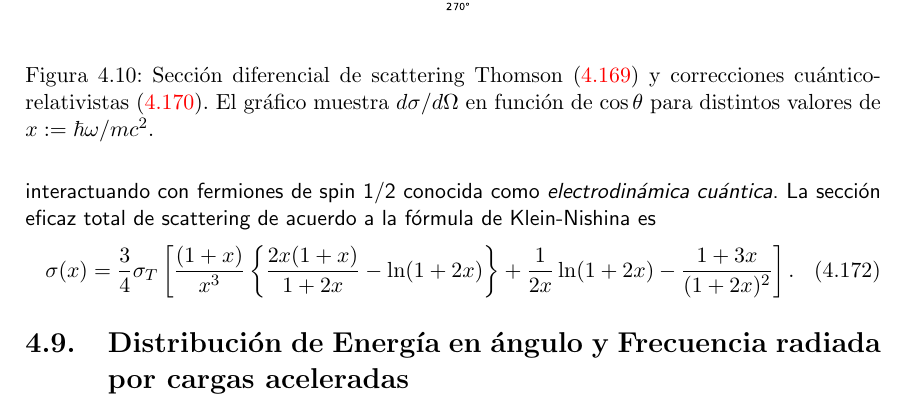
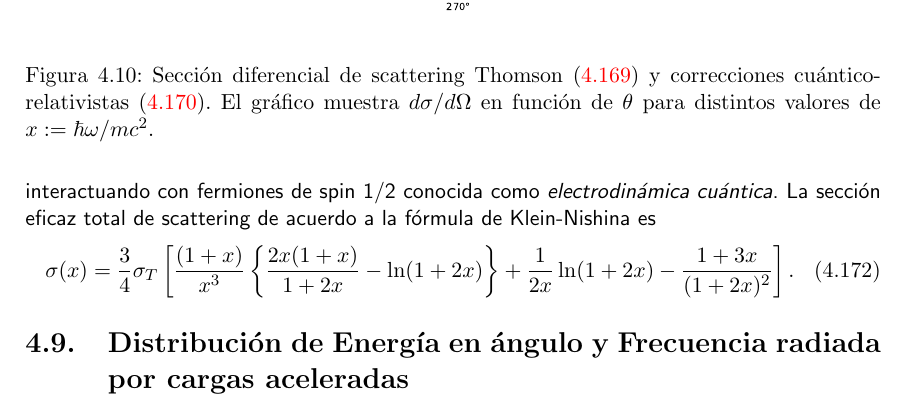
Before and after one commit to gfrubi/electrodinamica, a LaTeX document (electrodinamica.tex, which reads cap-Radiacion.tex): part of page 139 of 244, cut so that both start at the same text. Compiled offline with pdfLaTeX.

Commit message:
nuevas figuras scattering the Thomson

```diff
--- a/cap-Radiacion.tex
+++ b/cap-Radiacion.tex
@@ -957,7 +957,7 @@ la contribución del momento magnético del electrón.
 \centerline{\includegraphics[height=6cm]{fig/fig-Thomson-02.pdf}}
  \caption{Sección diferencial de scattering Thomson (\ref{Thomson}) y
 correcciones cuántico-relativistas (\ref{Thomson-corr}). El gráfico muestra
-${d\sigma}/{d\Omega}$ en función de $\cos\theta$ para distintos valores de $x:={\hbar\omega}/{mc^2}$.}
+${d\sigma}/{d\Omega}$ en función de $\theta$ para distintos valores de $x:={\hbar\omega}/{mc^2}$.}
 \label{thomson}
 \end{figure}
 
```
